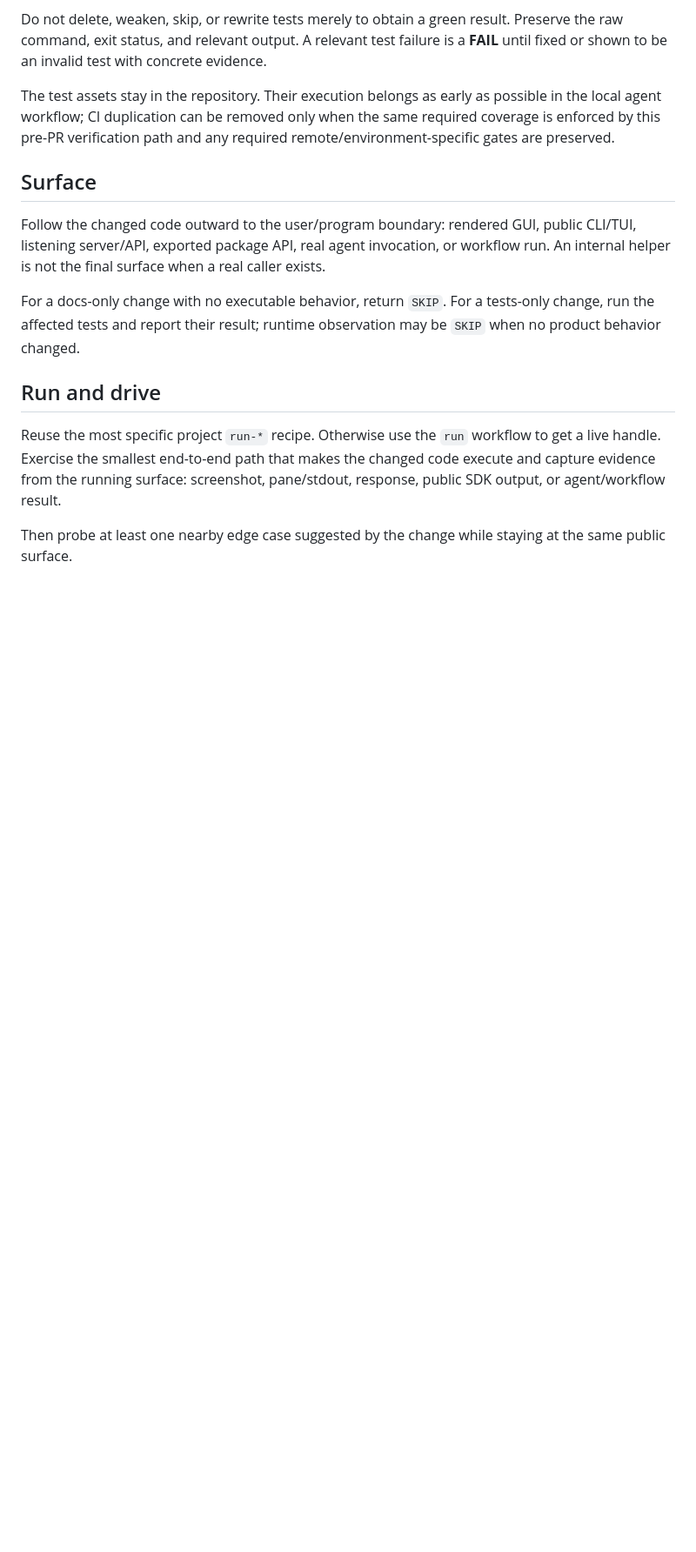
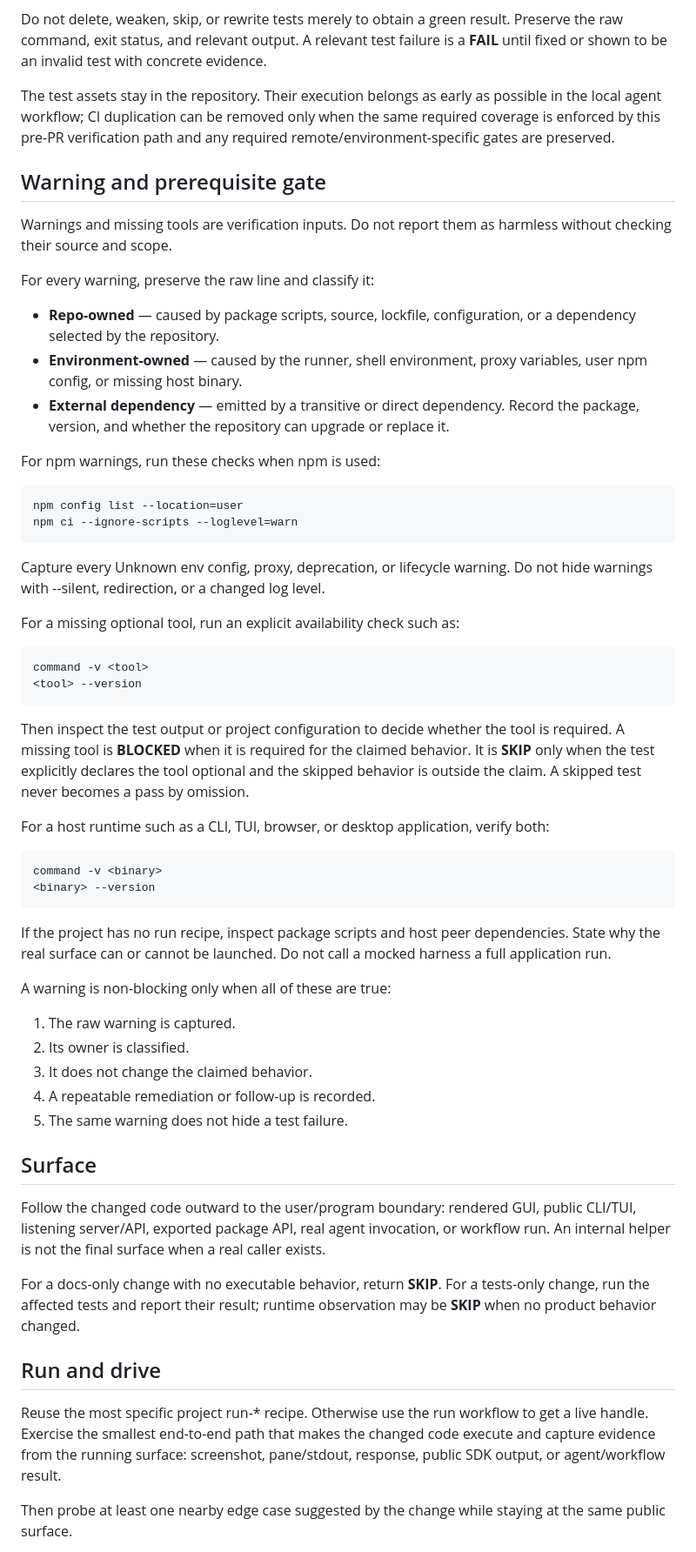
Before and after one commit to liush2yuxjtu/pi-debug-mode, a Markdown page: .agents/skills/verify.md, the part around one of its changes. Shown at 87% size. Rendered like a GitHub page; blank space fills up the shorter version.

Commit message:
docs(verify): classify warnings and runtime prerequisites
Document warning ownership, prerequisite checks, explicit runtime limitations, and the verification loop.

```diff
--- a/.agents/skills/verify.md
+++ b/.agents/skills/verify.md
@@ -19,14 +19,53 @@ Do not delete, weaken, skip, or rewrite tests merely to obtain a green result. P
 
 The test assets stay in the repository. Their execution belongs as early as possible in the local agent workflow; CI duplication can be removed only when the same required coverage is enforced by this pre-PR verification path and any required remote/environment-specific gates are preserved.
 
+## Warning and prerequisite gate
+
+Warnings and missing tools are verification inputs. Do not report them as harmless without checking their source and scope.
+
+For every warning, preserve the raw line and classify it:
+
+- **Repo-owned** — caused by package scripts, source, lockfile, configuration, or a dependency selected by the repository.
+- **Environment-owned** — caused by the runner, shell environment, proxy variables, user npm config, or missing host binary.
+- **External dependency** — emitted by a transitive or direct dependency. Record the package, version, and whether the repository can upgrade or replace it.
+
+For npm warnings, run these checks when npm is used:
+
+    npm config list --location=user
+    npm ci --ignore-scripts --loglevel=warn
+
+Capture every Unknown env config, proxy, deprecation, or lifecycle warning. Do not hide warnings with --silent, redirection, or a changed log level.
+
+For a missing optional tool, run an explicit availability check such as:
+
+    command -v <tool>
+    <tool> --version
+
+Then inspect the test output or project configuration to decide whether the tool is required. A missing tool is **BLOCKED** when it is required for the claimed behavior. It is **SKIP** only when the test explicitly declares the tool optional and the skipped behavior is outside the claim. A skipped test never becomes a pass by omission.
+
+For a host runtime such as a CLI, TUI, browser, or desktop application, verify both:
+
+    command -v <binary>
+    <binary> --version
+
+If the project has no run recipe, inspect package scripts and host peer dependencies. State why the real surface can or cannot be launched. Do not call a mocked harness a full application run.
+
+A warning is non-blocking only when all of these are true:
+
+1. The raw warning is captured.
+2. Its owner is classified.
+3. It does not change the claimed behavior.
+4. A repeatable remediation or follow-up is recorded.
+5. The same warning does not hide a test failure.
+
 ## Surface
 
 Follow the changed code outward to the user/program boundary: rendered GUI, public CLI/TUI, listening server/API, exported package API, real agent invocation, or workflow run. An internal helper is not the final surface when a real caller exists.
 
-For a docs-only change with no executable behavior, return `SKIP`. For a tests-only change, run the affected tests and report their result; runtime observation may be `SKIP` when no product behavior changed.
+For a docs-only change with no executable behavior, return **SKIP**. For a tests-only change, run the affected tests and report their result; runtime observation may be **SKIP** when no product behavior changed.
 
 ## Run and drive
 
-Reuse the most specific project `run-*` recipe. Otherwise use the `run` workflow to get a live handle. Exercise the smallest end-to-end path that makes the changed code execute and capture evidence from the running surface: screenshot, pane/stdout, response, public SDK output, or agent/workflow result.
+Reuse the most specific project run-* recipe. Otherwise use the run workflow to get a live handle. Exercise the smallest end-to-end path that makes the changed code execute and capture evidence from the running surface: screenshot, pane/stdout, response, public SDK output, or agent/workflow result.
 
 Then probe at least one nearby edge case suggested by the change while staying at the same public surface.
```
Also changed, not shown: other parts of .agents/skills/verify.md (+13 -5 lines).
